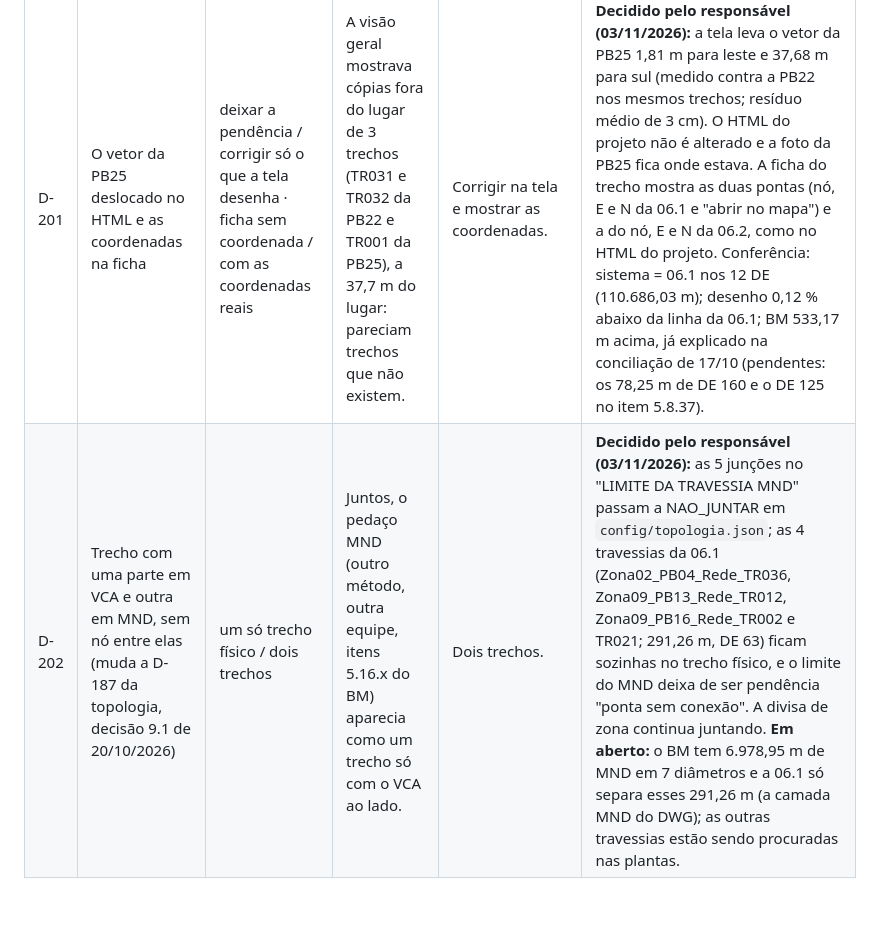
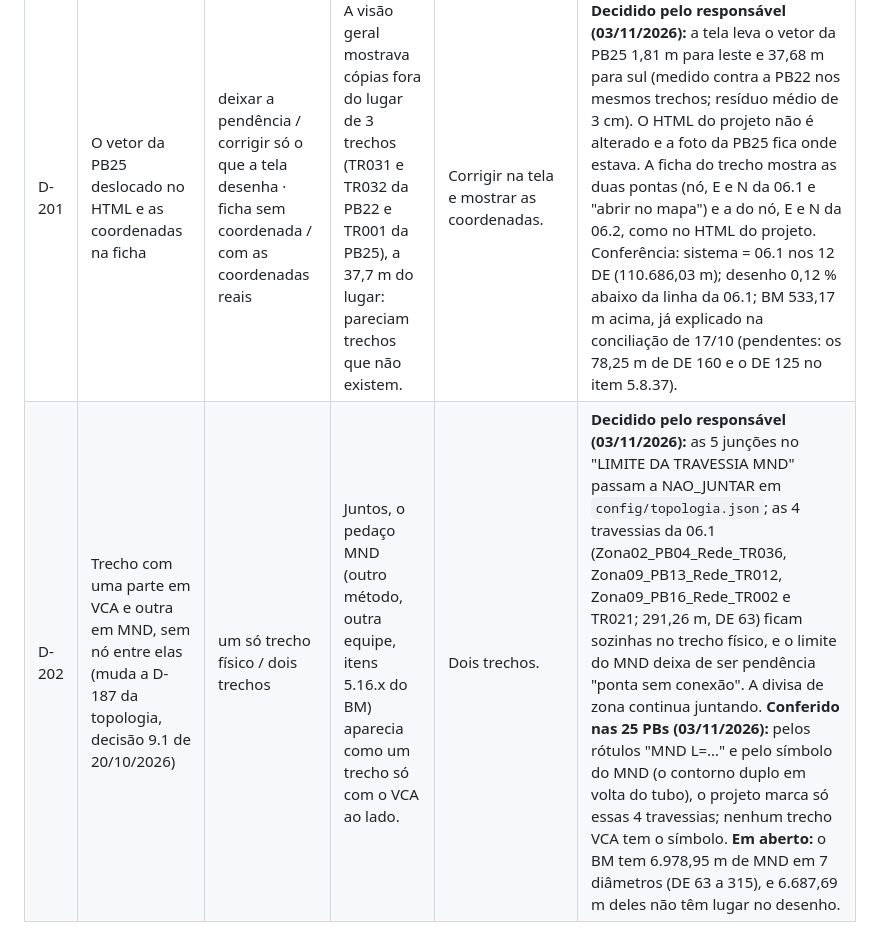
Before and after one commit to gabrielghorta/Projeto-Pessoal, a Markdown page: morro-da-cruz/docs/DECISOES_PENDENTES.md, the part around the change. Drawn GitHub-style; blank space fills up the shorter version.

```diff
--- a/morro-da-cruz/docs/DECISOES_PENDENTES.md
+++ b/morro-da-cruz/docs/DECISOES_PENDENTES.md
@@ -371,4 +371,4 @@ Guia: `mapa_geral.py` (`CORRECAO_VETOR_M`, `_corrigir_vetores`), `coordenadas.py
 | ID | Decisão | Opções | Impacto | Recomendação | Provisório / bloqueado |
 |---|---|---|---|---|---|
 | D-201 | O vetor da PB25 deslocado no HTML e as coordenadas na ficha | deixar a pendência / corrigir só o que a tela desenha · ficha sem coordenada / com as coordenadas reais | A visão geral mostrava cópias fora do lugar de 3 trechos (TR031 e TR032 da PB22 e TR001 da PB25), a 37,7 m do lugar: pareciam trechos que não existem. | Corrigir na tela e mostrar as coordenadas. | **Decidido pelo responsável (03/11/2026):** a tela leva o vetor da PB25 1,81 m para leste e 37,68 m para sul (medido contra a PB22 nos mesmos trechos; resíduo médio de 3 cm). O HTML do projeto não é alterado e a foto da PB25 fica onde estava. A ficha do trecho mostra as duas pontas (nó, E e N da 06.1 e "abrir no mapa") e a do nó, E e N da 06.2, como no HTML do projeto. Conferência: sistema = 06.1 nos 12 DE (110.686,03 m); desenho 0,12 % abaixo da linha da 06.1; BM 533,17 m acima, já explicado na conciliação de 17/10 (pendentes: os 78,25 m de DE 160 e o DE 125 no item 5.8.37). |
-| D-202 | Trecho com uma parte em VCA e outra em MND, sem nó entre elas (muda a D-187 da topologia, decisão 9.1 de 20/10/2026) | um só trecho físico / dois trechos | Juntos, o pedaço MND (outro método, outra equipe, itens 5.16.x do BM) aparecia como um trecho só com o VCA ao lado. | Dois trechos. | **Decidido pelo responsável (03/11/2026):** as 5 junções no "LIMITE DA TRAVESSIA MND" passam a NAO_JUNTAR em `config/topologia.json`; as 4 travessias da 06.1 (Zona02_PB04_Rede_TR036, Zona09_PB13_Rede_TR012, Zona09_PB16_Rede_TR002 e TR021; 291,26 m, DE 63) ficam sozinhas no trecho físico, e o limite do MND deixa de ser pendência "ponta sem conexão". A divisa de zona continua juntando. **Em aberto:** o BM tem 6.978,95 m de MND em 7 diâmetros e a 06.1 só separa esses 291,26 m (a camada MND do DWG); as outras travessias estão sendo procuradas nas plantas. |
+| D-202 | Trecho com uma parte em VCA e outra em MND, sem nó entre elas (muda a D-187 da topologia, decisão 9.1 de 20/10/2026) | um só trecho físico / dois trechos | Juntos, o pedaço MND (outro método, outra equipe, itens 5.16.x do BM) aparecia como um trecho só com o VCA ao lado. | Dois trechos. | **Decidido pelo responsável (03/11/2026):** as 5 junções no "LIMITE DA TRAVESSIA MND" passam a NAO_JUNTAR em `config/topologia.json`; as 4 travessias da 06.1 (Zona02_PB04_Rede_TR036, Zona09_PB13_Rede_TR012, Zona09_PB16_Rede_TR002 e TR021; 291,26 m, DE 63) ficam sozinhas no trecho físico, e o limite do MND deixa de ser pendência "ponta sem conexão". A divisa de zona continua juntando. **Conferido nas 25 PBs (03/11/2026):** pelos rótulos "MND L=…" e pelo símbolo do MND (o contorno duplo em volta do tubo), o projeto marca só essas 4 travessias; nenhum trecho VCA tem o símbolo. **Em aberto:** o BM tem 6.978,95 m de MND em 7 diâmetros (DE 63 a 315), e 6.687,69 m deles não têm lugar no desenho. |
```
Also changed, not shown: morro-da-cruz/docs/MAPA_CONFERENCIA_03-11-2026.md (+13 -1 lines).
